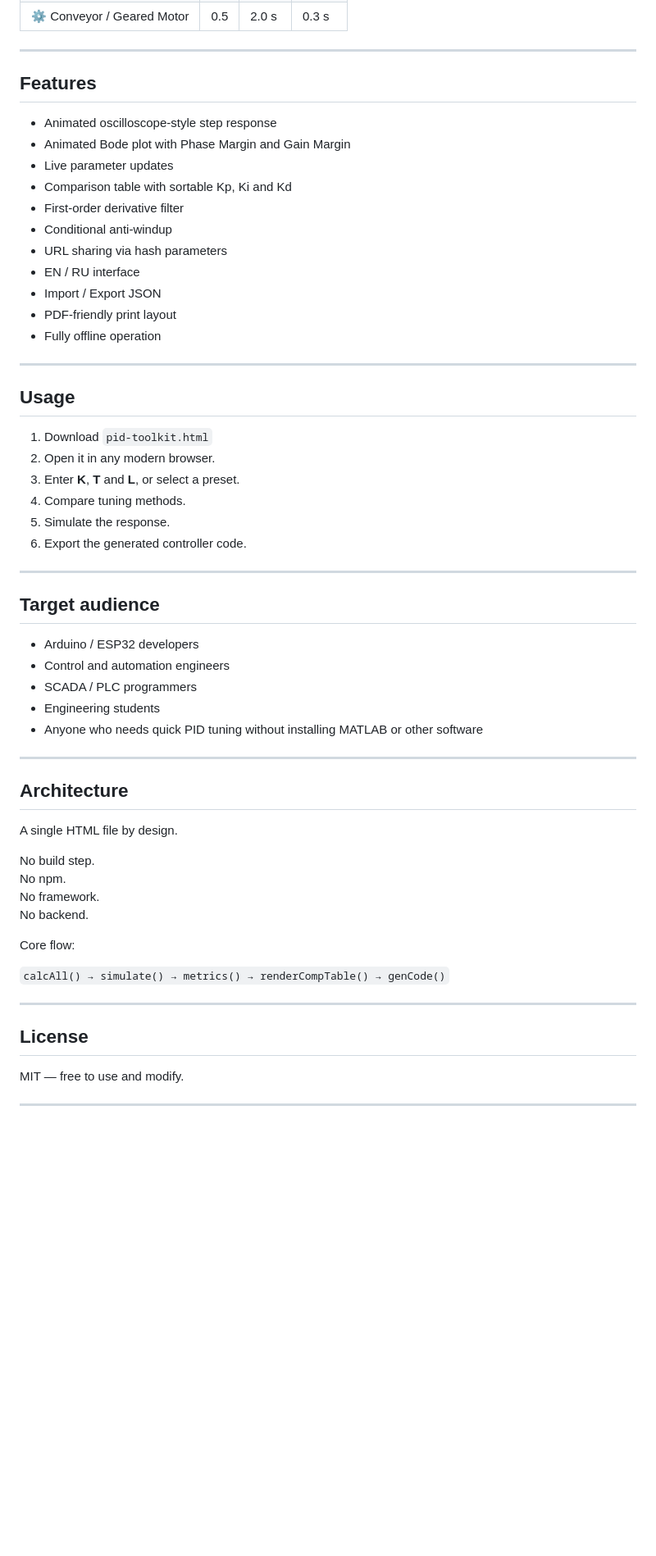
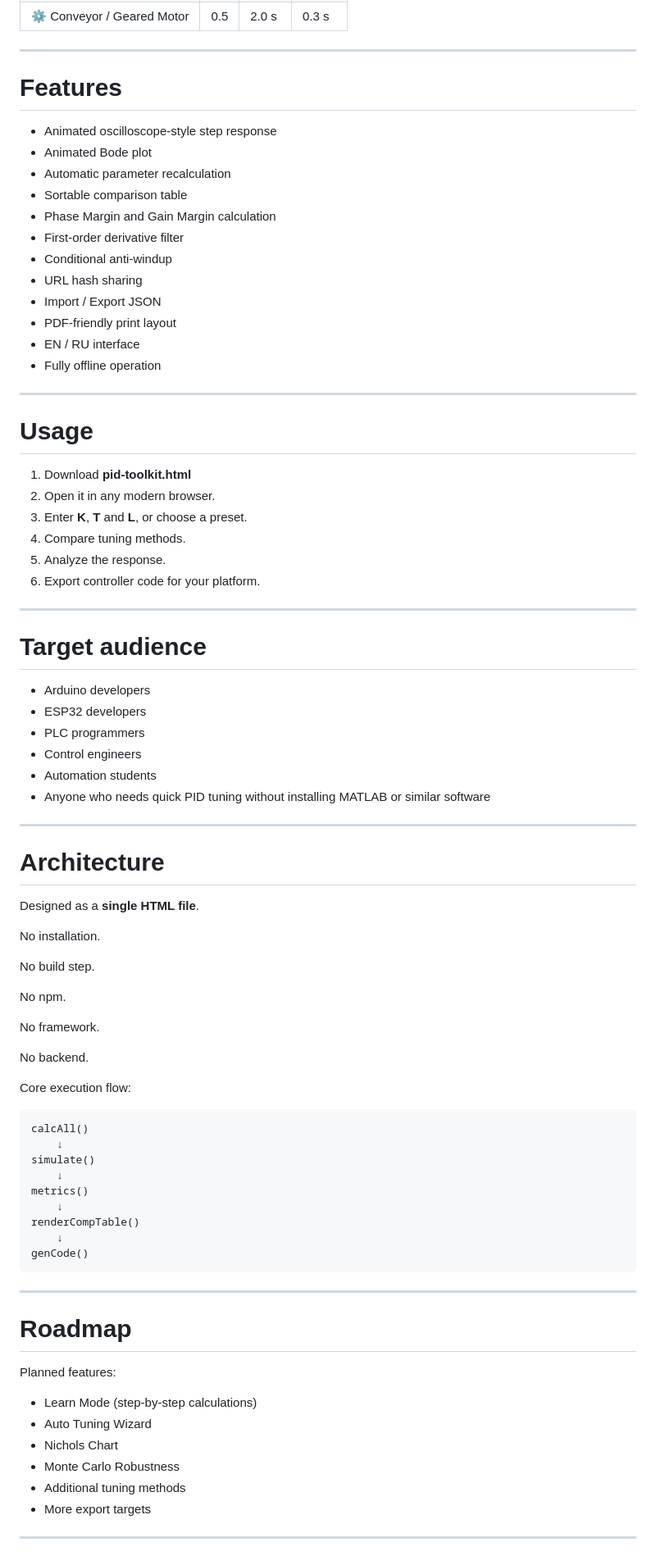
Before and after one commit to DarkenAmber/PIDToolkit, a Markdown page: README.md, the part around one of its changes. Shown at 82% size. Drawn GitHub-style; blank space fills up the shorter version.

````diff
--- a/README.md
+++ b/README.md
@@ -67,61 +71,85 @@ Supported platforms:
 
 ---
 
-## Features
+# Features
 
 - Animated oscilloscope-style step response
-- Animated Bode plot with Phase Margin and Gain Margin
-- Live parameter updates
-- Comparison table with sortable Kp, Ki and Kd
+- Animated Bode plot
+- Automatic parameter recalculation
+- Sortable comparison table
+- Phase Margin and Gain Margin calculation
 - First-order derivative filter
 - Conditional anti-windup
-- URL sharing via hash parameters
-- EN / RU interface
+- URL hash sharing
 - Import / Export JSON
 - PDF-friendly print layout
+- EN / RU interface
 - Fully offline operation
 
 ---
 
-## Usage
+# Usage
 
-1. Download `pid-toolkit.html`
+1. Download **pid-toolkit.html**
 2. Open it in any modern browser.
-3. Enter **K**, **T** and **L**, or select a preset.
+3. Enter **K**, **T** and **L**, or choose a preset.
 4. Compare tuning methods.
-5. Simulate the response.
-6. Export the generated controller code.
+5. Analyze the response.
+6. Export controller code for your platform.
 
 ---
 
-## Target audience
+# Target audience
 
-- Arduino / ESP32 developers
-- Control and automation engineers
-- SCADA / PLC programmers
-- Engineering students
-- Anyone who needs quick PID tuning without installing MATLAB or other software
+- Arduino developers
+- ESP32 developers
+- PLC programmers
+- Control engineers
+- Automation students
+- Anyone who needs quick PID tuning without installing MATLAB or similar software
 
 ---
 
-## Architecture
+# Architecture
 
-A single HTML file by design.
+Designed as a **single HTML file**.
+
+No installation.
 
 No build step.
+
 No npm.
+
 No framework.
+
 No backend.
 
-Core flow:
+Core execution flow:
 
-`calcAll() → simulate() → metrics() → renderCompTable() → genCode()`
+```
+calcAll()
+    ↓
+simulate()
+    ↓
+metrics()
+    ↓
+renderCompTable()
+    ↓
+genCode()
+```
 
 ---
 
-## License
+# Roadmap
 
-MIT — free to use and modify.
+Planned features:
+
+- Learn Mode (step-by-step calculations)
+- Auto Tuning Wizard
+- Nichols Chart
+- Monte Carlo Robustness
+- Additional tuning methods
+- More export targets
 
 ---
 
````
Also changed, not shown: other parts of README.md (+35 -22 lines).
